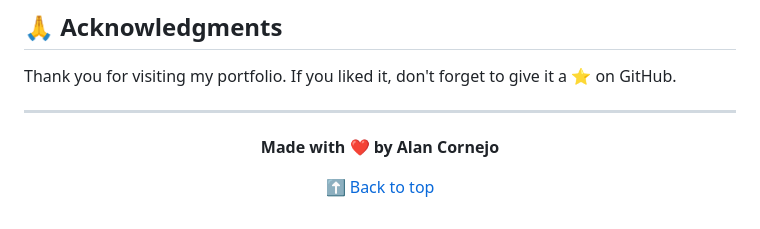
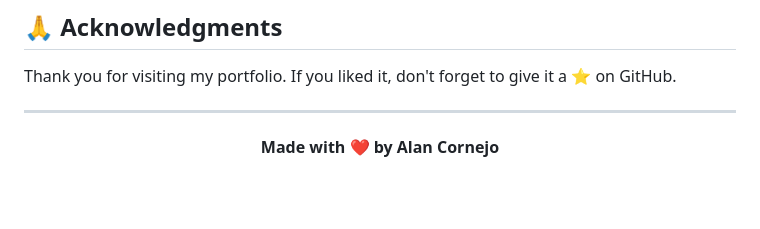
Before and after one commit to AlanRamirez26/AlanRamirez, a Markdown page: README.md, the part around the change. Drawn GitHub-style; blank space fills up the shorter version.

```diff
--- a/README.md
+++ b/README.md
@@ -130,7 +130,5 @@ Thank you for visiting my portfolio. If you liked it, don't forget to give it a
 
 **Made with ❤️ by Alan Cornejo**
 
-[⬆ Back to top](#-portfolio-personal---alan-cornejo)
-
 
 </div>
```
